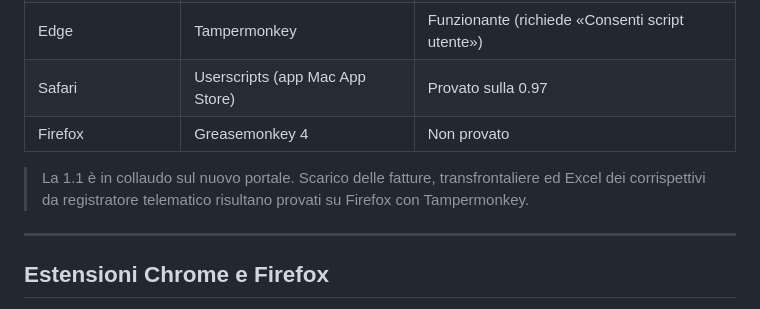
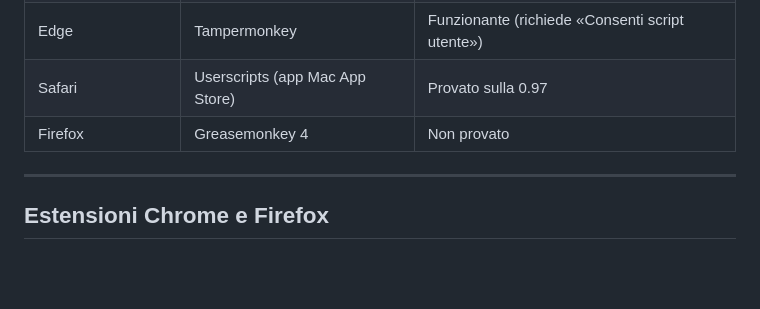
Before and after one commit to denvermotel/fe-utility, a Markdown page: README.md, the part around the change. Drawn GitHub-style; blank space fills up the shorter version.

Commit message:
Update README to remove obsolete version details
Removed outdated testing information for version 1.1.

```diff
--- a/README.md
+++ b/README.md
@@ -137,8 +137,6 @@ Gli importi sono numeri: selezioni la colonna e vedi la somma, senza conversioni
 | Safari | Userscripts (app Mac App Store) | Provato sulla 0.97 |
 | Firefox | Greasemonkey 4 | Non provato |
 
-> La 1.1 è in collaudo sul nuovo portale. Scarico delle fatture, transfrontaliere ed Excel dei corrispettivi da registratore telematico risultano provati su Firefox con Tampermonkey.
-
 ---
 
 ## Estensioni Chrome e Firefox
```
